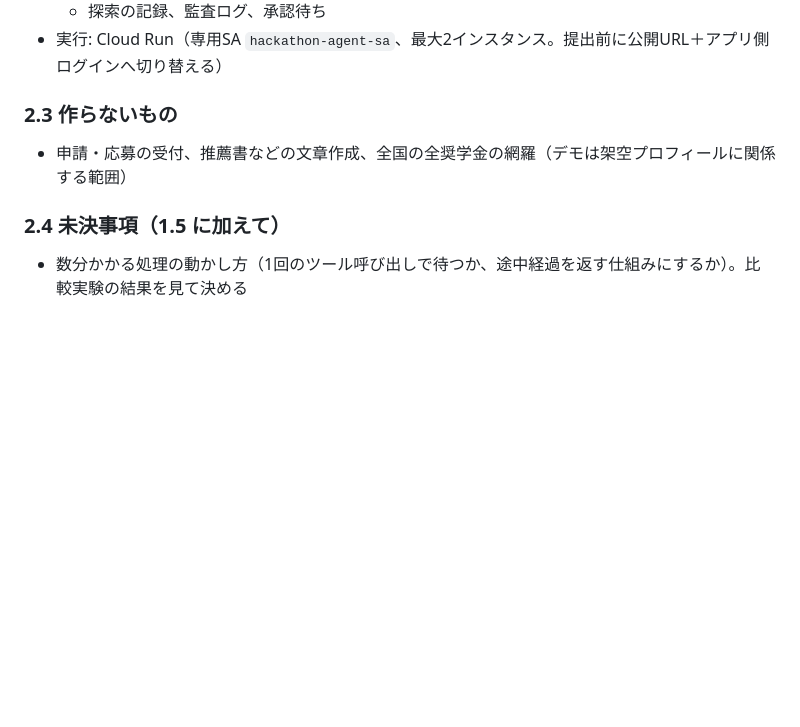
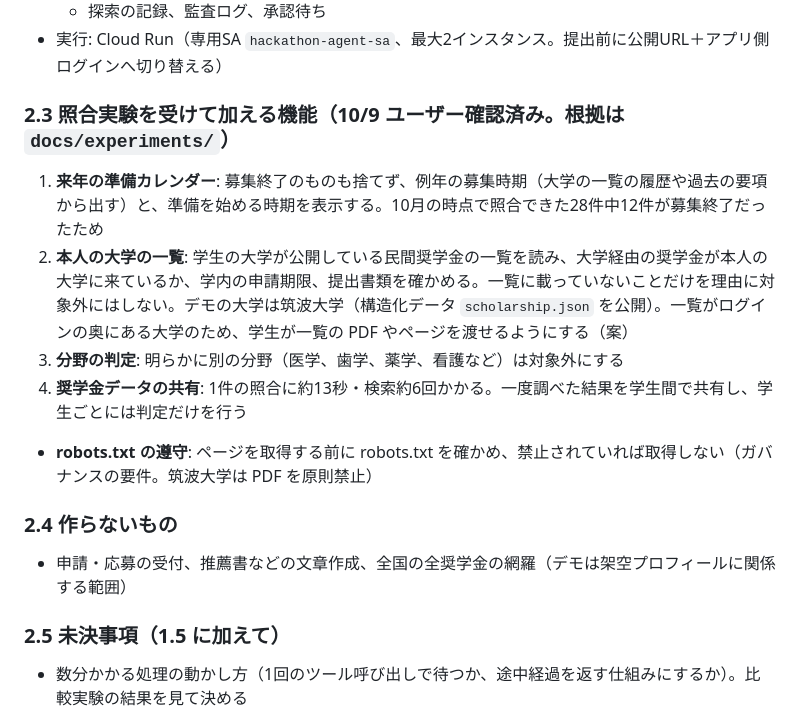
Before and after one commit to ShoheiFujieda/agentic-ai-hackathon-2026, a Markdown page: DESIGN_SPEC.md, the part around the change. GitHub-like rendering; blank space fills up the shorter version.

Commit message:
筑波大学の公開データで、大学経由の奨学金12件中10件を確認できることを検証し、設計に反映
Co-Authored-By: Claude Opus 5.5 <noreply@anthropic.com>

```diff
--- a/DESIGN_SPEC.md
+++ b/DESIGN_SPEC.md
@@ -70,10 +70,17 @@
   - 探索の記録、監査ログ、承認待ち
 - 実行: Cloud Run（専用SA `hackathon-agent-sa`、最大2インスタンス。提出前に公開URL＋アプリ側ログインへ切り替える）
 
-### 2.3 作らないもの
+### 2.3 照合実験を受けて加える機能（10/9 ユーザー確認済み。根拠は `docs/experiments/`）
+1. **来年の準備カレンダー**: 募集終了のものも捨てず、例年の募集時期（大学の一覧の履歴や過去の要項から出す）と、準備を始める時期を表示する。10月の時点で照合できた28件中12件が募集終了だったため
+2. **本人の大学の一覧**: 学生の大学が公開している民間奨学金の一覧を読み、大学経由の奨学金が本人の大学に来ているか、学内の申請期限、提出書類を確かめる。一覧に載っていないことだけを理由に対象外にはしない。デモの大学は筑波大学（構造化データ `scholarship.json` を公開）。一覧がログインの奥にある大学のため、学生が一覧の PDF やページを渡せるようにする（案）
+3. **分野の判定**: 明らかに別の分野（医学、歯学、薬学、看護など）は対象外にする
+4. **奨学金データの共有**: 1件の照合に約13秒・検索約6回かかる。一度調べた結果を学生間で共有し、学生ごとには判定だけを行う
+- **robots.txt の遵守**: ページを取得する前に robots.txt を確かめ、禁止されていれば取得しない（ガバナンスの要件。筑波大学は PDF を原則禁止）
+
+### 2.4 作らないもの
 - 申請・応募の受付、推薦書などの文章作成、全国の全奨学金の網羅（デモは架空プロフィールに関係する範囲）
 
-### 2.4 未決事項（1.5 に加えて）
+### 2.5 未決事項（1.5 に加えて）
 - 数分かかる処理の動かし方（1回のツール呼び出しで待つか、途中経過を返す仕組みにするか）。比較実験の結果を見て決める
 
 ## 3. ガバナンス部品（技術検証で実装済み。題材に合わせてツールを差し替える）
```
Also changed, not shown: docs/decisions.md (+3 -0 lines), 1 other file.
